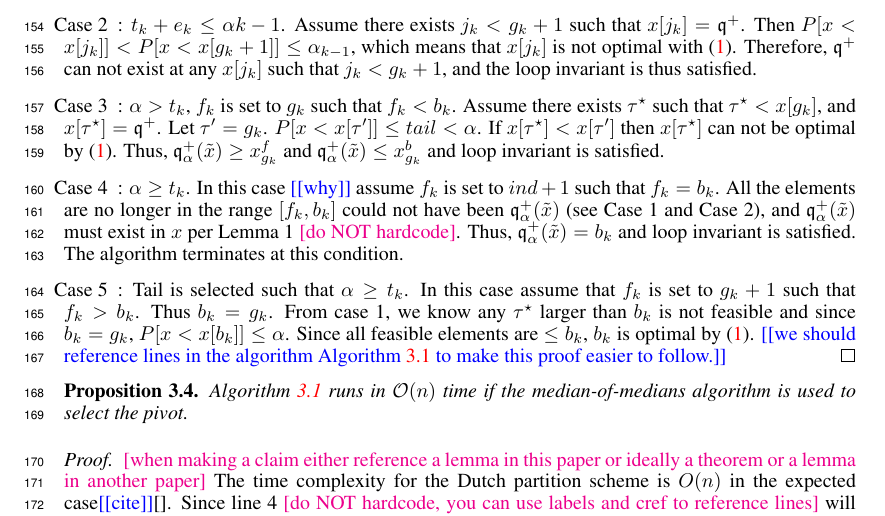
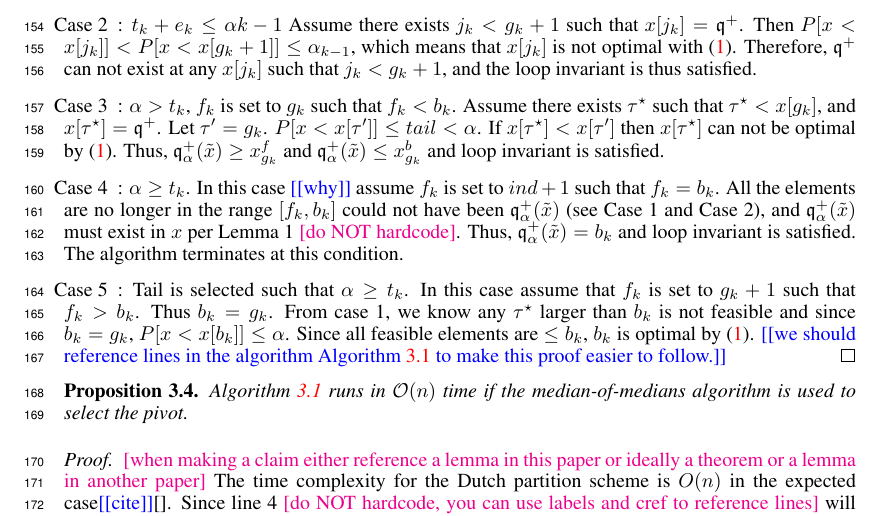
Before and after one commit to GersiD/FastCVaR, a LaTeX paper (main.tex): part of page 6 of 14, cut so that both start at the same text. Compiled offline with pdfLaTeX.

Commit message:
Update on Overleaf.

```diff
--- a/main.tex
+++ b/main.tex
@@ -335,7 +335,7 @@ During the loop, there are 3 possible scenarios at each iteration:
 Assume there exists $j_k \geq l_k$ such that $x[j_k]=\quant^+$. Then $P[x < x[j_k]] \geq t_k > \alpha_{k - 1}$, which means that $x[j_k]$ is not feasible with \eqref{eq:var-definition}. Therefore, $\quant^+$ can not exist at any $x[j_k]$ such that $j_k\geq l_k$, and the loop invariant is thus satisfied.
 
 
-\item[Case 2]:  $t_k + e_k \leq \alpha{k - 1}$.
+\item[Case 2]:  $t_k + e_k \leq \alpha{k - 1}$
 Assume there exists $j_k < g_k + 1$ such that $x[j_k]=\quant^+$. Then $P[x < x[j_k]] < P[x < x[g_k + 1]] \leq \alpha_{k - 1}$, which means that $x[j_k]$ is not optimal with \eqref{eq:var-definition}. Therefore, $\quant^+$ can not exist at any $x[j_k]$ such that $j_k < g_k + 1$, and the loop invariant is thus satisfied.
 
 
```
